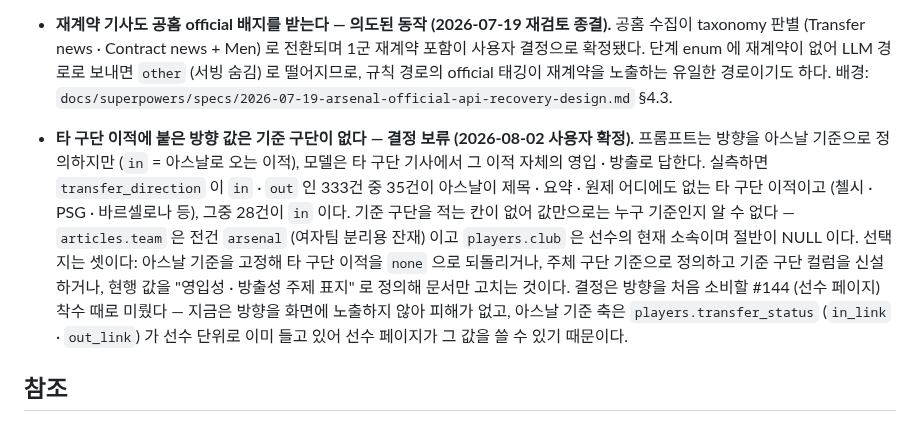
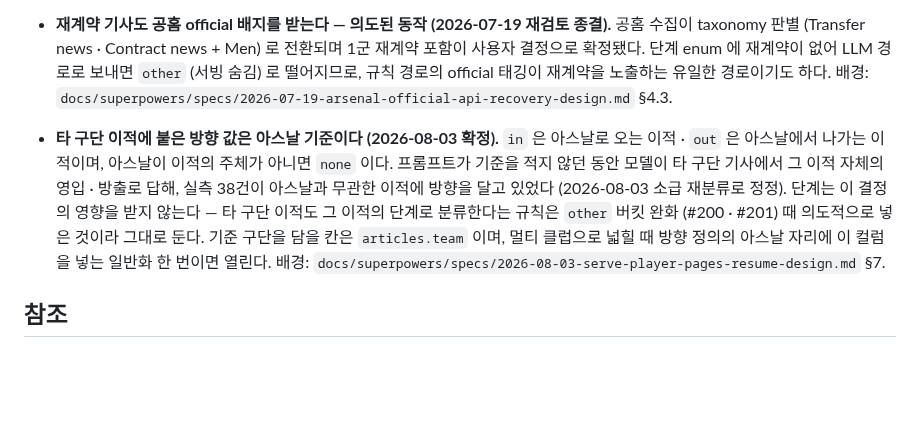
Before and after one commit to benidjor/bullet-in, a Markdown page: docs/runbook/2026-06-30-transfer-stage-classification-ops.md, the part around the change. Rendered like a GitHub page; blank space fills up the shorter version.

Commit message:
docs(plan): 선수 페이지 재개 구현 계획 · 방향 기준 결정 반영
스펙 확정 뒤 구현 세션이 쓸 태스크 단위 계획을 남기고, 런북이 미결로 적어 둔
방향 기준 항목을 결정 내용으로 바꾼다.

- 계획서: PR 2개 · 태스크 11개 · 착수 시점 실측 기준선
- 승인된 이탈 2건: 보관 64행 사유 갱신 · 후보 색인 제외
- 런북: 알려진 한계의 선택지 나열을 아스날 기준 확정으로 교체

Refs: docs/superpowers/specs/2026-08-03-serve-player-pages-resume-design.md
Co-Authored-By: Claude Opus 5 (설계) <noreply@anthropic.com>
Co-Authored-By: Claude Sonnet 5 (구현) <noreply@anthropic.com>

```diff
--- a/docs/runbook/2026-06-30-transfer-stage-classification-ops.md
+++ b/docs/runbook/2026-06-30-transfer-stage-classification-ops.md
@@ -260,14 +260,13 @@ PY
 - **비-기사 링크가 `rumour` 등으로 오분류될 수 있다.** 라이브에서 "Want more transfer stories? Read Thursday's full gossip column" 같은 football.london 네비게이션 · teaser 링크가 `rumour` 로 태깅됐다. 근본 원인은 분류기가 아니라 **수집 단계의 이적 키워드 필터 미착수 (로드맵 Tier 1-3)** 로 비-기사 링크까지 적재되는 것이다. Tier 1-3 + 기존 데이터 정리가 들어오면 이 잡음이 줄어든다. 메모리 `tier1-cleanup-track` 참조.
 - **재계약 기사도 공홈 official 배지를 받는다 — 의도된 동작 (2026-07-19 재검토 종결).** 공홈 수집이 taxonomy 판별 (Transfer news · Contract news + Men) 로 전환되며 1군 재계약 포함이 사용자 결정으로 확정됐다. 단계 enum 에 재계약이 없어 LLM 경로로 보내면 `other` (서빙 숨김) 로 떨어지므로, 규칙 경로의 official 태깅이 재계약을 노출하는 유일한 경로이기도 하다. 배경: `docs/superpowers/specs/2026-07-19-arsenal-official-api-recovery-design.md` §4.3.
 
-- **타 구단 이적에 붙은 방향 값은 기준 구단이 없다 — 결정 보류 (2026-08-02 사용자 확정).**
-프롬프트는 방향을 아스날 기준으로 정의하지만 (`in` = 아스날로 오는 이적), 모델은 타 구단 기사에서 그 이적 자체의 영입 · 방출로 답한다.
-실측하면 `transfer_direction` 이 `in` · `out` 인 333건 중 35건이 아스날이 제목 · 요약 · 원제 어디에도 없는 타 구단 이적이고 (첼시 · PSG · 바르셀로나 등), 그중 28건이 `in` 이다.
-기준 구단을 적는 칸이 없어 값만으로는 누구 기준인지 알 수 없다
-— `articles.team` 은 전건 `arsenal` (여자팀 분리용 잔재) 이고 `players.club` 은 선수의 현재 소속이며 절반이 NULL 이다.
-선택지는 셋이다: 아스날 기준을 고정해 타 구단 이적을 `none` 으로 되돌리거나, 주체 구단 기준으로 정의하고 기준 구단 컬럼을 신설하거나, 현행 값을 "영입성 · 방출성 주제 표지" 로 정의해 문서만 고치는 것이다.
-결정은 방향을 처음 소비할 #144 (선수 페이지) 착수 때로 미뤘다
-— 지금은 방향을 화면에 노출하지 않아 피해가 없고, 아스날 기준 축은 `players.transfer_status` (`in_link` · `out_link`) 가 선수 단위로 이미 들고 있어 선수 페이지가 그 값을 쓸 수 있기 때문이다.
+- **타 구단 이적에 붙은 방향 값은 아스날 기준이다 (2026-08-03 확정).**
+`in` 은 아스날로 오는 이적 · `out` 은 아스날에서 나가는 이적이며, 아스날이 이적의 주체가 아니면 `none` 이다.
+프롬프트가 기준을 적지 않던 동안 모델이 타 구단 기사에서 그 이적 자체의 영입 · 방출로 답해, 실측 38건이 아스날과 무관한 이적에 방향을 달고 있었다 (2026-08-03 소급 재분류로 정정).
+단계는 이 결정의 영향을 받지 않는다
+— 타 구단 이적도 그 이적의 단계로 분류한다는 규칙은 `other` 버킷 완화 (#200 · #201) 때 의도적으로 넣은 것이라 그대로 둔다.
+기준 구단을 담을 칸은 `articles.team` 이며, 멀티 클럽으로 넓힐 때 방향 정의의 아스날 자리에 이 컬럼을 넣는 일반화 한 번이면 열린다.
+배경: `docs/superpowers/specs/2026-08-03-serve-player-pages-resume-design.md` §7.
 
 ## 참조
 
```
Also changed, not shown: 1 other file.
